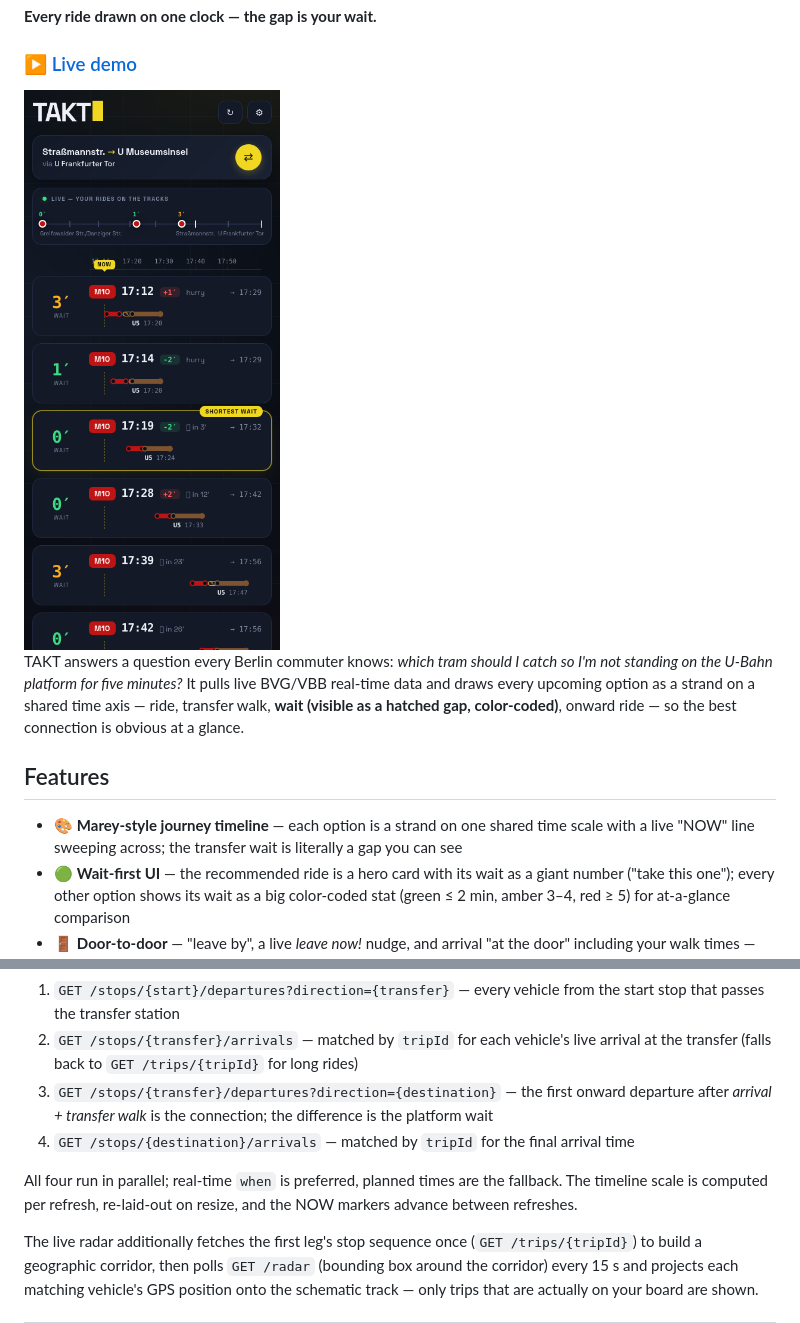
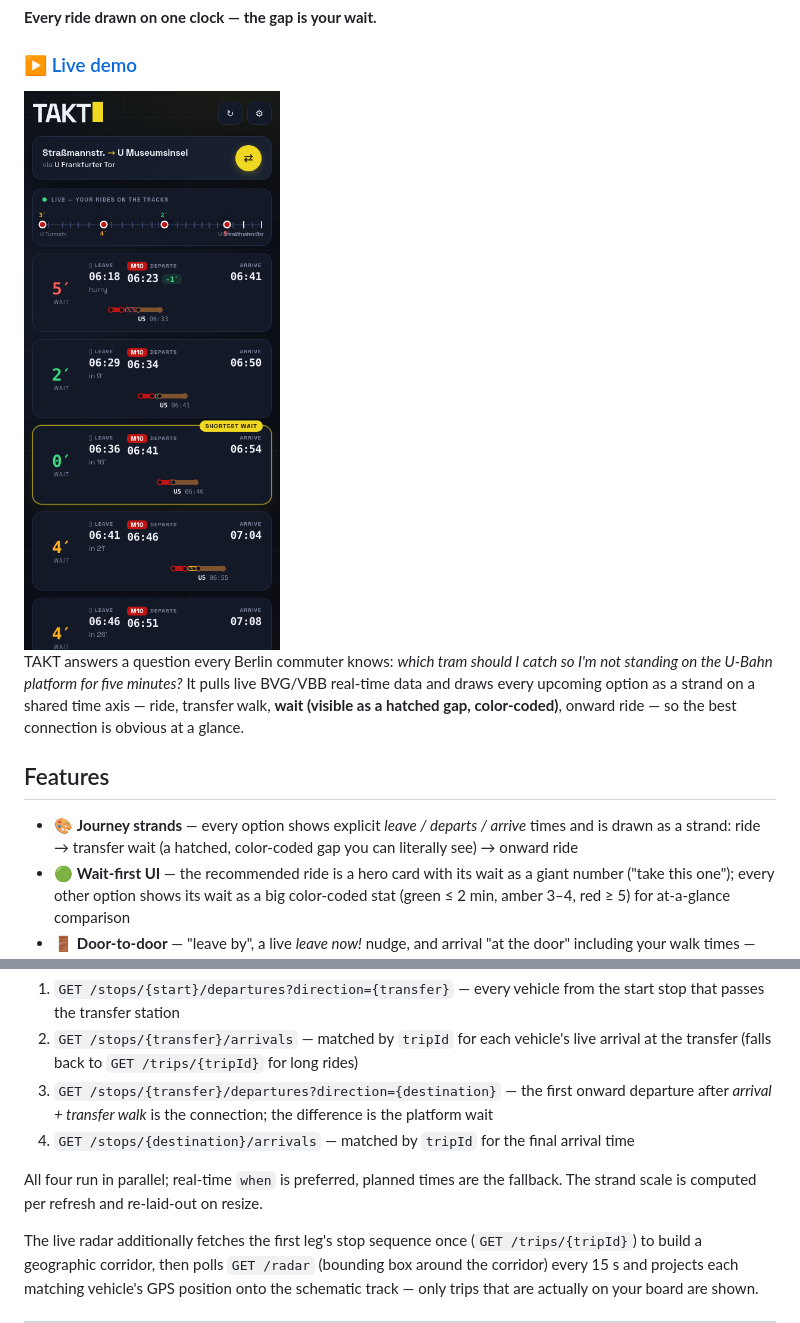
Before and after one commit to marselsel/takt, a Markdown page: README.md, 2 parts joined by grey strips. Drawn GitHub-style; pictures changed too: screenshot.png.

```diff
--- a/README.md
+++ b/README.md
@@ -14,8 +14,9 @@ a glance.
 
 ## Features
 
-- 🎨 **Marey-style journey timeline** — each option is a strand on one shared time scale with a
-  live "NOW" line sweeping across; the transfer wait is literally a gap you can see
+- 🎨 **Journey strands** — every option shows explicit *leave / departs / arrive* times and is
+  drawn as a strand: ride → transfer wait (a hatched, color-coded gap you can literally see)
+  → onward ride
 - 🟢 **Wait-first UI** — the recommended ride is a hero card with its wait as a giant number
   ("take this one"); every other option shows its wait as a big color-coded stat
   (green ≤ 2 min, amber 3–4, red ≥ 5) for at-a-glance comparison
@@ -62,8 +63,7 @@ well within its 100 req/min limit):
 4. `GET /stops/{destination}/arrivals` — matched by `tripId` for the final arrival time
 
 All four run in parallel; real-time `when` is preferred, planned times are the fallback.
-The timeline scale is computed per refresh, re-laid-out on resize, and the NOW markers
-advance between refreshes.
+The strand scale is computed per refresh and re-laid-out on resize.
 
 The live radar additionally fetches the first leg's stop sequence once (`GET /trips/{tripId}`)
 to build a geographic corridor, then polls `GET /radar` (bounding box around the corridor)
```
Also changed, not shown: 1 other file.
